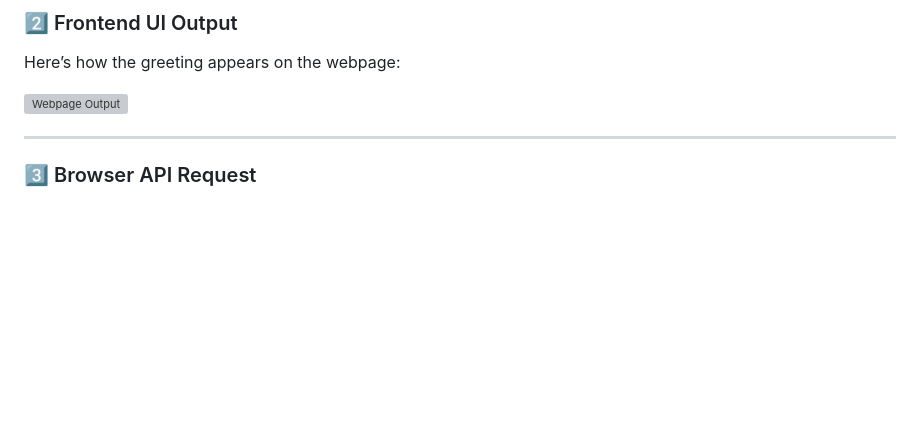
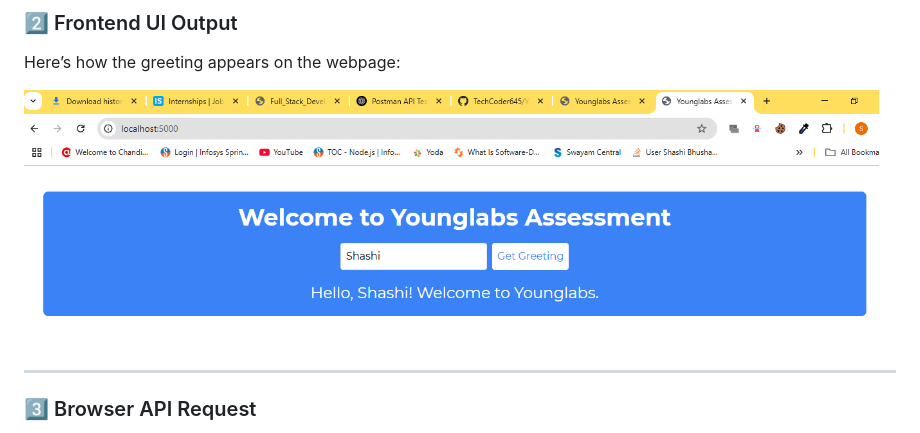
Before and after one commit to TechCoder645/Younglabs_Assessment, a Markdown page: README.md, the part around the change. Rendered like a GitHub page; blank space fills up the shorter version; grey boxes are pictures that could not be loaded.

```diff
--- a/README.md
+++ b/README.md
@@ -130,7 +130,7 @@ Below is a screenshot of the API response when tested in Postman:
 ### 2️⃣ Frontend UI Output
 Here’s how the greeting appears on the webpage:
 
-![Webpage Output](screenshots/webpage_output.png)
+![Webpage Output](https://github.com/TechCoder645/Younglabs_Assessment/blob/main/public/images/Frontend.png)
 
 ---
 
```
